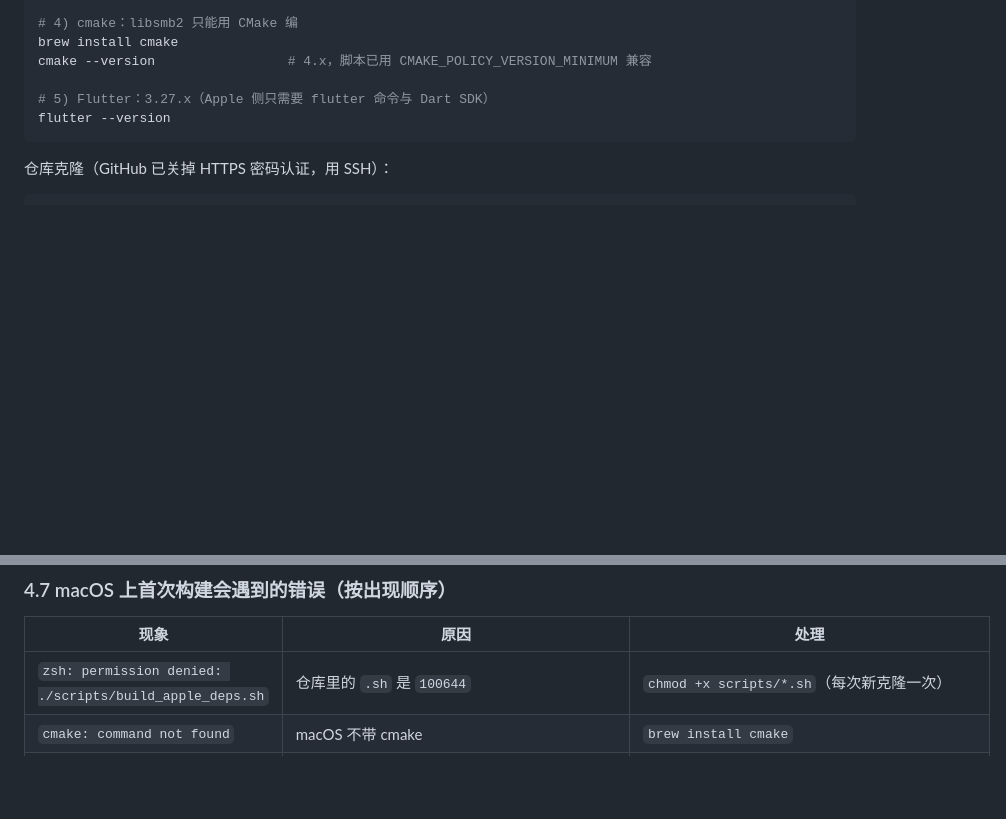
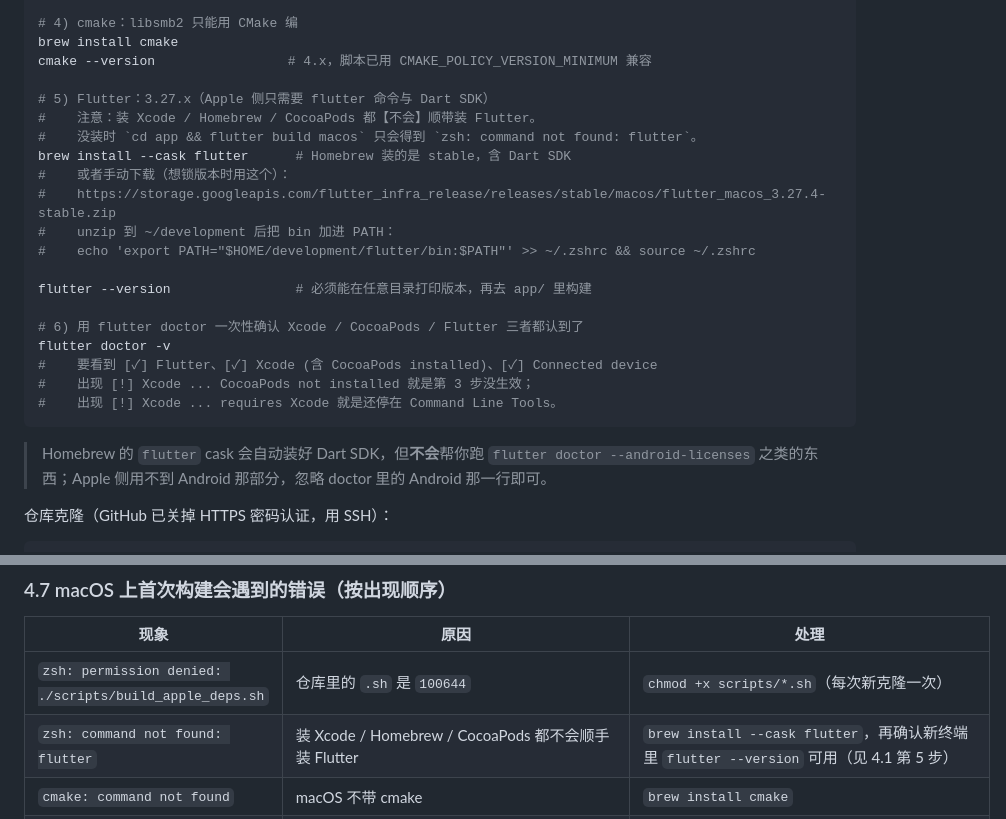
Before and after one commit to LXinH3RT/LanPlayer, a Markdown page: docs/build.md, 2 parts joined by grey strips. Drawn GitHub-style; blank space fills up the shorter version.

Commit message:
docs: macOS 首次构建补上 Flutter SDK 的安装步骤
装 Xcode / Homebrew / CocoaPods 都不会顺带装 Flutter，在 app/ 里直接
flutter build macos 只会得到 zsh: command not found: flutter。
docs/build.md 4.1 第 5 步补两种安装方式与 flutter doctor 检查点，
4.7 报错表加一行，README 的 Apple 小节同步。

由 https://github.com/flutter/flutter.github.io#280 里提到的
brew cask 用法整理；这不是新问题，只是原文档默认了 Flutter 已就位。

````diff
--- a/docs/build.md
+++ b/docs/build.md
@@ -199,8 +199,25 @@ brew install cmake
 cmake --version                 # 4.x，脚本已用 CMAKE_POLICY_VERSION_MINIMUM 兼容
 
 # 5) Flutter：3.27.x（Apple 侧只需要 flutter 命令与 Dart SDK）
-flutter --version
+#    注意：装 Xcode / Homebrew / CocoaPods 都【不会】顺带装 Flutter。
+#    没装时 `cd app && flutter build macos` 只会得到 `zsh: command not found: flutter`。
+brew install --cask flutter      # Homebrew 装的是 stable，含 Dart SDK
+#    或者手动下载（想锁版本时用这个）：
+#    https://storage.googleapis.com/flutter_infra_release/releases/stable/macos/flutter_macos_3.27.4-stable.zip
+#    unzip 到 ~/development 后把 bin 加进 PATH：
+#    echo 'export PATH="$HOME/development/flutter/bin:$PATH"' >> ~/.zshrc && source ~/.zshrc
+
+flutter --version                # 必须能在任意目录打印版本，再去 app/ 里构建
+
+# 6) 用 flutter doctor 一次性确认 Xcode / CocoaPods / Flutter 三者都认到了
+flutter doctor -v
+#    要看到 [✓] Flutter、[✓] Xcode (含 CocoaPods installed)、[✓] Connected device
+#    出现 [!] Xcode ... CocoaPods not installed 就是第 3 步没生效；
+#    出现 [!] Xcode ... requires Xcode 就是还停在 Command Line Tools。
 ```
+
+> Homebrew 的 `flutter` cask 会自动装好 Dart SDK，但**不会**帮你跑 `flutter doctor --android-licenses`
+> 之类的东西；Apple 侧用不到 Android 那部分，忽略 doctor 里的 Android 那一行即可。
 
 仓库克隆（GitHub 已关掉 HTTPS 密码认证，用 SSH）：
 
@@ -321,6 +338,7 @@ iPad 与 iPhone 是同一个 iOS 包；`TARGETED_DEVICE_FAMILY = "1,2"` 已包
 | 现象 | 原因 | 处理 |
 | --- | --- | --- |
 | `zsh: permission denied: ./scripts/build_apple_deps.sh` | 仓库里的 `.sh` 是 `100644` | `chmod +x scripts/*.sh`（每次新克隆一次） |
+| `zsh: command not found: flutter` | 装 Xcode / Homebrew / CocoaPods 都不会顺手装 Flutter | `brew install --cask flutter`，再确认新终端里 `flutter --version` 可用（见 4.1 第 5 步） |
 | `cmake: command not found` | macOS 不带 cmake | `brew install cmake` |
 | `Compatibility with CMake < 3.5 has been removed` | libsmb2 要求 3.2，CMake 4.x 不支持 | 脚本已传 `-DCMAKE_POLICY_VERSION_MINIMUM=3.5`，更新仓库即可 |
 | `krb5-wrapper.c: unknown type name 'gss_const_OID'` 等 18 个 error | macOS 有 GSSAPI 头但缺 MIT/Heimdal 扩展 | 脚本已传 `-DCMAKE_DISABLE_FIND_PACKAGE_GSSAPI=TRUE`，更新仓库即可 |
````
Also changed, not shown: README.md (+7 -0 lines).
